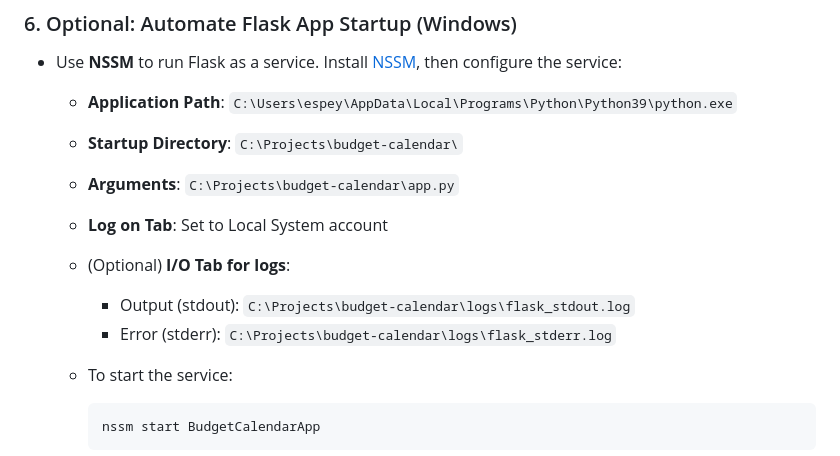
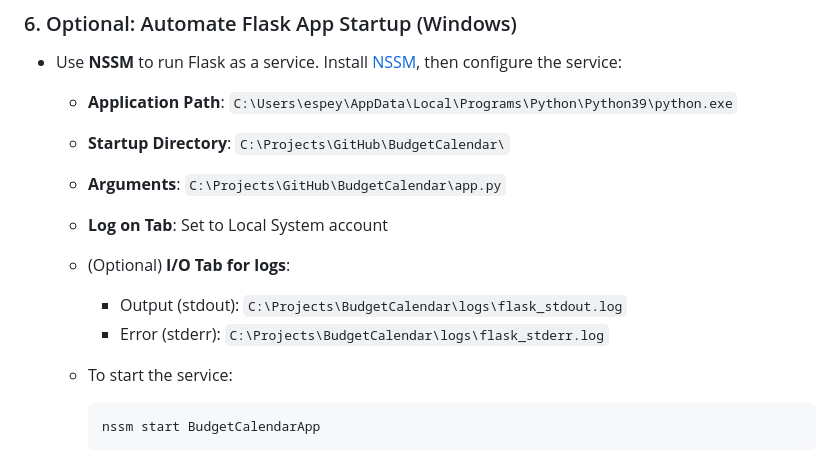
Before and after one commit to bradyespey/budget-calendar-sync, a Markdown page: README.md, the part around the change. Rendered like a GitHub page.

Commit message:
Update Flask service configuration paths

````diff
--- a/README.md
+++ b/README.md
@@ -116,12 +116,12 @@ cd budget-calendar
 
 - Use **NSSM** to run Flask as a service. Install [NSSM](https://nssm.cc/), then configure the service:
    - **Application Path**: `C:\Users\espey\AppData\Local\Programs\Python\Python39\python.exe`
-   - **Startup Directory**: `C:\Projects\budget-calendar\`
-   - **Arguments**: `C:\Projects\budget-calendar\app.py`
+   - **Startup Directory**: `C:\Projects\GitHub\BudgetCalendar\`
+   - **Arguments**: `C:\Projects\GitHub\BudgetCalendar\app.py`
    - **Log on Tab**: Set to Local System account
    - (Optional) **I/O Tab for logs**:
-      - Output (stdout): `C:\Projects\budget-calendar\logs\flask_stdout.log`
-      - Error (stderr): `C:\Projects\budget-calendar\logs\flask_stderr.log`
+      - Output (stdout): `C:\Projects\BudgetCalendar\logs\flask_stdout.log`
+      - Error (stderr): `C:\Projects\BudgetCalendar\logs\flask_stderr.log`
    - To start the service:
 
      ```bash
````
